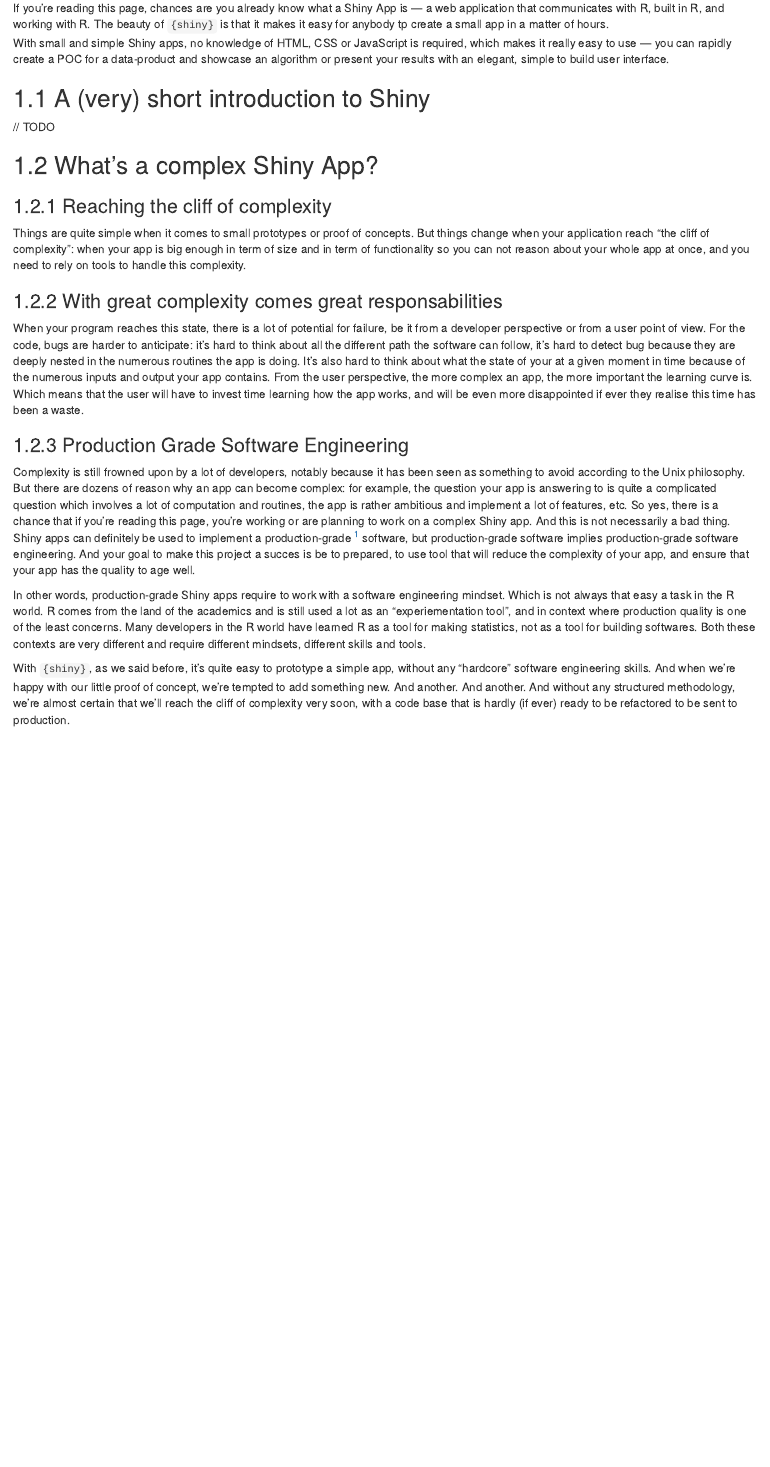
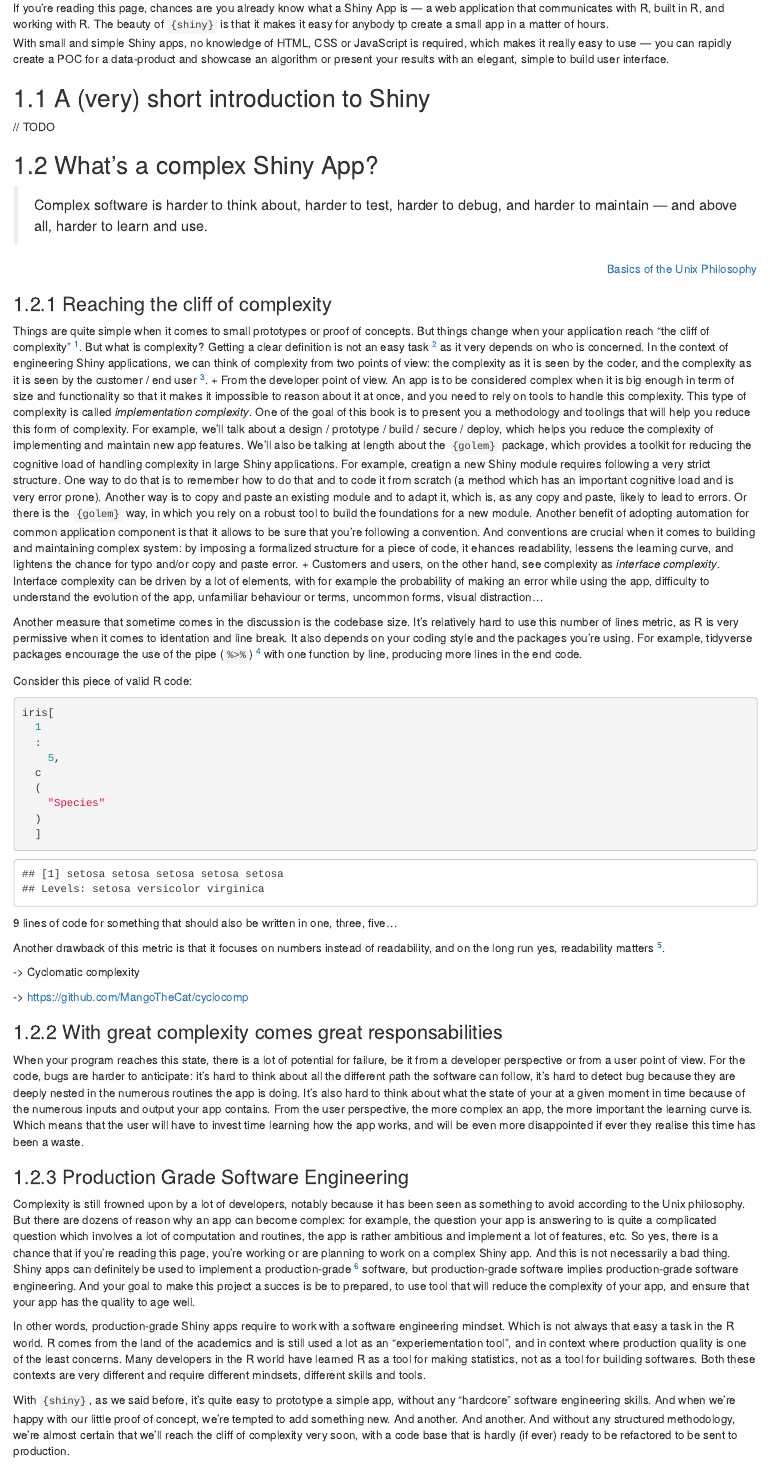
Before and after one commit to ThinkR-open/engineering-shiny-book, an R Markdown document (big-shiny.Rmd): the page in a window 1100 px wide, from 130 px down. Rendered offline with R 4.5, knitr and Pandoc, with nearby package versions; drawn as R Markdown's standard HTML page in place of the format the file asks for.

Commit message:
about big shiny app

````diff
--- a/big-shiny.Rmd
+++ b/big-shiny.Rmd
@@ -12,7 +12,55 @@
 
 ## What's a complex Shiny App?
 
+> Complex software is harder to think about, harder to test, harder to debug, and harder to maintain — and above all, harder to learn and use.
+
+`r right_link("Basics of the Unix Philosophy", "http://www.catb.org/~esr/writings/taoup/html/ch01s06.html#id2878339")`
+
+
 ### Reaching the cliff of complexity
 
 Things are quite simple when it comes to small prototypes or proof of concepts.
-But things change when your application reach "the cliff of complexity": when your app is big enough in term of size and in term of functionality so you can not reason about your whole app at once, and you need to rely on tools to handle this complexity.
+But things change when your application reach "the cliff of complexity"
+^[We borrow this term from Charity Major, as heard in _Test in Production with Charity Majors_, [CoRecursive](https://corecursive.com/019-test-in-production-with-charity-majors/)].
+But what is complexity?
+Getting a clear definition is not an easy task
+^[Ironic right?]
+ as it very depends on who is concerned.
+In the context of engineering Shiny applications, we can think of complexity from two points of view: the complexity as it is seen by the coder, and the complexity as it is seen by the customer / end user
+^[from _The Art of Unix Programming_, "Chapter 13: Speaking of Complexity"].
++ From the developer point of view. An app is to be considered complex when it is big enough in term of size and functionality so that it makes it impossible to reason about it at once, and you need to rely on tools to handle this complexity.
+This type of complexity is called _implementation complexity_.
+One of the goal of this book is to present you a methodology and toolings that will help you reduce this form of complexity.
+For example, we'll talk about a design / prototype / build / secure / deploy, which helps you reduce the complexity of implementing and maintain new app features.
+We'll also be talking at length about the `{golem}` package, which provides a toolkit for reducing the cognitive load of handling complexity in large Shiny applications.
+For example, creatign a new Shiny module requires following a very strict structure.
+One way to do that is to remember how to do that and to code it from scratch (a method which has an important cognitive load and is very error prone).
+Another way is to copy and paste an existing module and to adapt it, which is, as any copy and paste, likely to lead to errors.
+Or there is the `{golem}` way, in which you rely on a robust tool to build the foundations for a new module.
+Another benefit of adopting automation for common application component is that it allows to be sure that you're following a convention.
+And conventions are crucial when it comes to building and maintaining complex system: by imposing a formalized structure for a piece of code, it ehances readability, lessens the learning curve, and lightens the chance for typo and/or copy and paste error.
++ Customers and users, on the other hand, see complexity as _interface complexity_.
+Interface complexity can be driven by a lot of elements, with for example the probability of making an error while using the app, difficulty to understand the evolution of the app, unfamiliar behaviour or terms, uncommon forms, visual distraction...
+
+Another measure that sometime comes in the discussion is the codebase size.
+It's relatively hard to use this number of lines metric, as R is very permissive when it comes to identation and line break. It also depends on your coding style and the packages you're using. For example, tidyverse packages encourage the use of the pipe (`%>%`)
+^[]
+with one function by line, producing more lines in the end code.
+
+Consider this piece of valid R code:
+
+```{r}
+iris[
+  1
+  :
+    5,
+  c
+  (
+    "Species"
+  )
+  ]
+```
+
+9 lines of code for something that should also be written in one, three, five...
+
+Another drawback of this metric is that it focuses on numbers instead of readability, and on the long run yes, readability matters
````
Also changed, not shown: big-shiny.Rmd (5 more changed lines).
